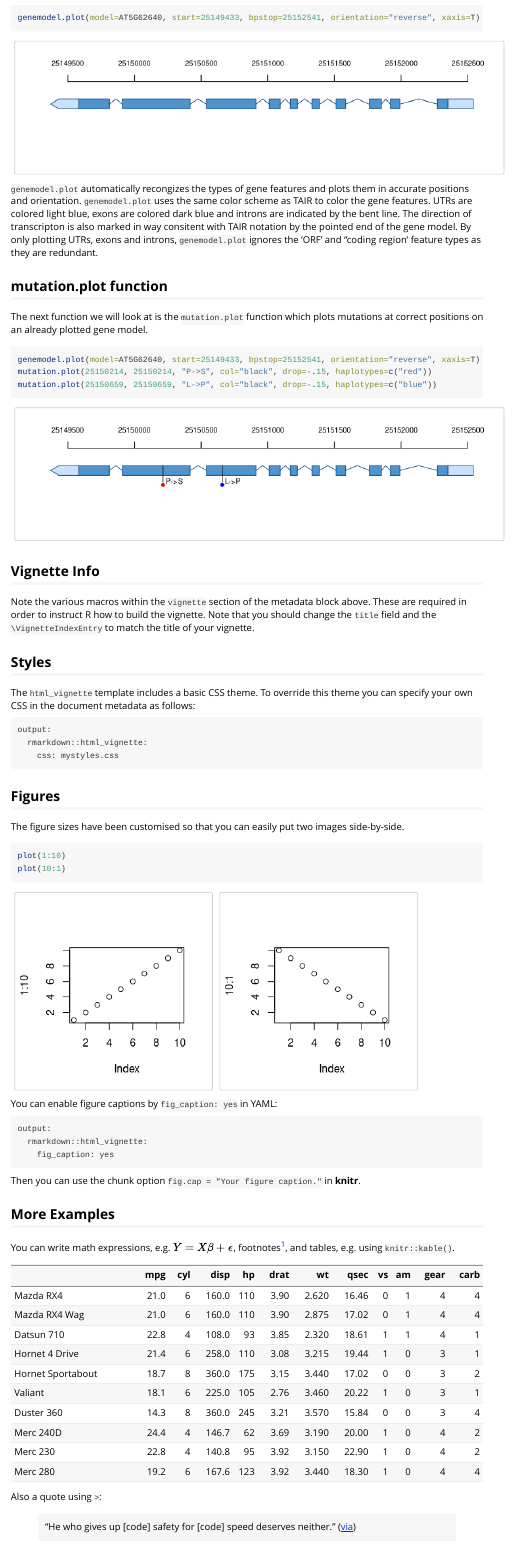
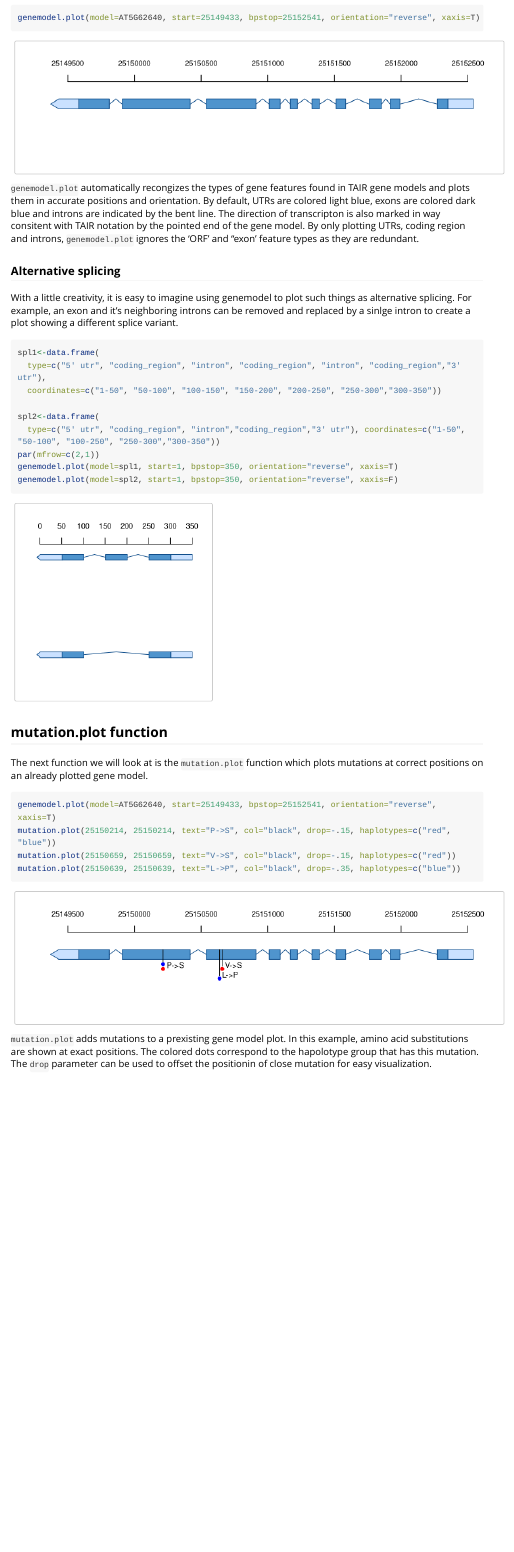
Before and after one commit to greymonroe/genemodel, an R Markdown document (vignettes/vignette.Rmd): the page in a window 1100 px wide, from 1840 px down before the commit and from 1860 px down after it, so that both start at the same text. Rendered offline with R 4.5, knitr and Pandoc, with nearby package versions; long lines of code are wrapped.

Commit message:
version 1.000

````diff
--- a/vignettes/vignette.Rmd
+++ b/vignettes/vignette.Rmd
@@ -60,7 +60,24 @@ We now have the information necessary to plot the gene with `genemodel.plot`
 genemodel.plot(model=AT5G62640, start=25149433, bpstop=25152541, orientation="reverse", xaxis=T)
 ```
 
-`genemodel.plot` automatically recongizes the types of gene features and plots them in accurate positions and orientation. `genemodel.plot` uses the same color scheme as TAIR to color the gene features. UTRs are colored light blue, exons are colored dark blue and introns are indicated by the bent line. The direction of transcripton is also marked in way consitent with TAIR notation by the pointed end of the gene model. By only plotting UTRs, exons and introns, `genemodel.plot` ignores the 'ORF' and "coding region' feature types as they are redundant.
+`genemodel.plot` automatically recongizes the types of gene features found in TAIR gene models and plots them in accurate positions and orientation. By default, UTRs are colored light blue, exons are colored dark blue and introns are indicated by the bent line. The direction of transcripton is also marked in way consitent with TAIR notation by the pointed end of the gene model. By only plotting UTRs, coding region and introns, `genemodel.plot` ignores the 'ORF' and "exon' feature types as they are redundant.
+
+### Alternative splicing
+
+With a little creativity, it is easy to imagine using genemodel to plot such things as alternative splicing. For example, an exon and it's neighboring introns can be removed and replaced by a sinlge intron to create a plot showing a different splice variant.
+
+```{r}
+spl1<-data.frame(
+  type=c("5' utr", "coding_region", "intron", "coding_region", "intron", "coding_region","3' utr"),
+  coordinates=c("1-50", "50-100", "100-150", "150-200", "200-250", "250-300","300-350"))
+
+spl2<-data.frame(
+  type=c("5' utr", "coding_region", "intron","coding_region","3' utr"), coordinates=c("1-50", "50-100", "100-250", "250-300","300-350"))
+par(mfrow=c(2,1))
+genemodel.plot(model=spl1, start=1, bpstop=350, orientation="reverse", xaxis=T)
+genemodel.plot(model=spl2, start=1, bpstop=350, orientation="reverse", xaxis=F)
+```
+
 
 ## mutation.plot function
 
@@ -69,50 +86,10 @@ The next function we will look at is the `mutation.plot` function which plots mu
 
 ```{r, fig.width=7.5, fig.height=2}
 genemodel.plot(model=AT5G62640, start=25149433, bpstop=25152541, orientation="reverse", xaxis=T)
-mutation.plot(25150214, 25150214, "P->S", col="black", drop=-.15, haplotypes=c("red"))
-mutation.plot(25150659, 25150659, "L->P", col="black", drop=-.15, haplotypes=c("blue"))
+mutation.plot(25150214, 25150214, text="P->S", col="black", drop=-.15, haplotypes=c("red", "blue"))
+mutation.plot(25150659, 25150659, text="V->S", col="black", drop=-.15, haplotypes=c("red"))
+mutation.plot(25150639, 25150639, text="L->P", col="black", drop=-.35, haplotypes=c("blue"))
 ```
 
 
-
-## Vignette Info
-
-Note the various macros within the `vignette` section of the metadata block above. These are required in order to instruct R how to build the vignette. Note that you should change the `title` field and the `\VignetteIndexEntry` to match the title of your vignette.
-
-## Styles
-
-The `html_vignette` template includes a basic CSS theme. To override this theme you can specify your own CSS in the document metadata as follows:
-
-    output:
-      rmarkdown::html_vignette:
-        css: mystyles.css
-
-## Figures
-
-The figure sizes have been customised so that you can easily put two images side-by-side.
-
-```{r, fig.show='hold'}
-plot(1:10)
-plot(10:1)
-```
-
-You can enable figure captions by `fig_caption: yes` in YAML:
-
-    output:
-      rmarkdown::html_vignette:
-        fig_caption: yes
-
-Then you can use the chunk option `fig.cap = "Your figure caption."` in **knitr**.
-
-## More Examples
-
-You can write math expressions, e.g. $Y = X\beta + \epsilon$, footnotes^[A footnote here.], and tables, e.g. using `knitr::kable()`.
-
-```{r, echo=FALSE, results='asis'}
-knitr::kable(head(mtcars, 10))
-```
-
-Also a quote using `>`:
-
-> "He who gives up [code] safety for [code] speed deserves neither."
-([via](https://twitter.com/hadleywickham/status/504368538874703872))
+`mutation.plot` adds mutations to a prexisting gene model plot. In this example, amino acid substitutions are shown at exact positions. The colored dots correspond to the hapolotype group that has this mutation. The `drop` parameter can be used to offset the positionin of close mutation for easy visualization.
````
Also changed, not shown: R/mutation.plot.R (+1 -1 lines), vignettes/vignette.Rmd (6 more changed lines), 4 other files.
